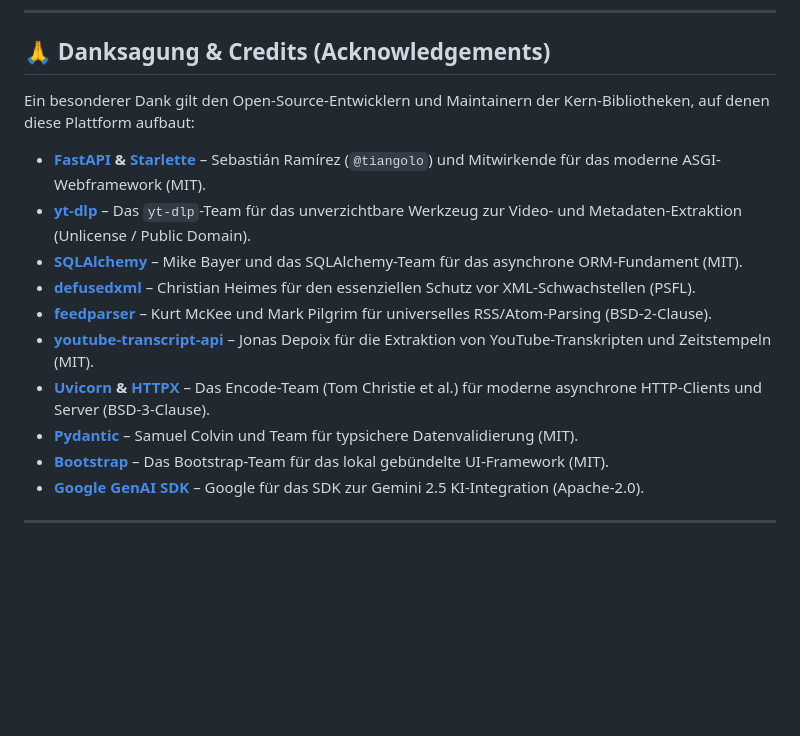
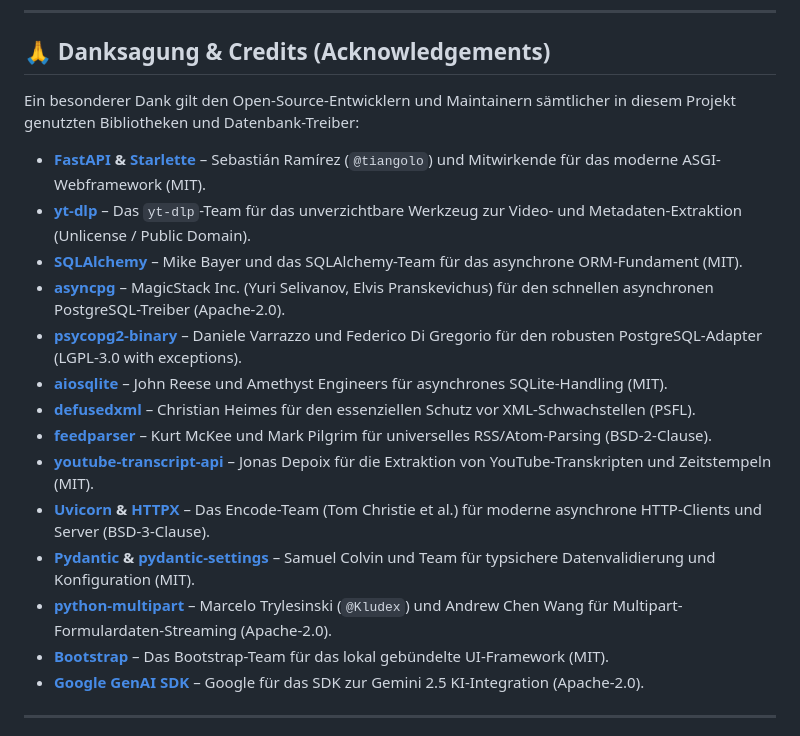
Before and after one commit to Smeeth/podcast-scraper-for-the-geminispace, a Markdown page: README.md, the part around the change. GitHub-like rendering; blank space fills up the shorter version.

Commit message:
docs(readme): list all 15 direct dependencies and database drivers in acknowledgements

```diff
--- a/README.md
+++ b/README.md
@@ -244,16 +244,20 @@ Die Entwicklungsrichtlinien und Architektur-Entscheidungen werden im Verzeichnis
 
 ## 🙏 Danksagung & Credits (Acknowledgements)
 
-Ein besonderer Dank gilt den Open-Source-Entwicklern und Maintainern der Kern-Bibliotheken, auf denen diese Plattform aufbaut:
+Ein besonderer Dank gilt den Open-Source-Entwicklern und Maintainern sämtlicher in diesem Projekt genutzten Bibliotheken und Datenbank-Treiber:
 
 - **[FastAPI](https://fastapi.tiangolo.com/) & [Starlette](https://www.starlette.io/)** – Sebastián Ramírez (`@tiangolo`) und Mitwirkende für das moderne ASGI-Webframework (MIT).
 - **[yt-dlp](https://github.com/yt-dlp/yt-dlp)** – Das `yt-dlp`-Team für das unverzichtbare Werkzeug zur Video- und Metadaten-Extraktion (Unlicense / Public Domain).
 - **[SQLAlchemy](https://www.sqlalchemy.org/)** – Mike Bayer und das SQLAlchemy-Team für das asynchrone ORM-Fundament (MIT).
+- **[asyncpg](https://github.com/MagicStack/asyncpg)** – MagicStack Inc. (Yuri Selivanov, Elvis Pranskevichus) für den schnellen asynchronen PostgreSQL-Treiber (Apache-2.0).
+- **[psycopg2-binary](https://psycopg.org/)** – Daniele Varrazzo und Federico Di Gregorio für den robusten PostgreSQL-Adapter (LGPL-3.0 with exceptions).
+- **[aiosqlite](https://github.com/omnilib/aiosqlite)** – John Reese und Amethyst Engineers für asynchrones SQLite-Handling (MIT).
 - **[defusedxml](https://github.com/tiran/defusedxml)** – Christian Heimes für den essenziellen Schutz vor XML-Schwachstellen (PSFL).
 - **[feedparser](https://github.com/kurtmckee/feedparser)** – Kurt McKee und Mark Pilgrim für universelles RSS/Atom-Parsing (BSD-2-Clause).
 - **[youtube-transcript-api](https://github.com/jdepoix/youtube-transcript-api)** – Jonas Depoix für die Extraktion von YouTube-Transkripten und Zeitstempeln (MIT).
 - **[Uvicorn](https://www.uvicorn.org/) & [HTTPX](https://www.encode.io/httpx/)** – Das Encode-Team (Tom Christie et al.) für moderne asynchrone HTTP-Clients und Server (BSD-3-Clause).
-- **[Pydantic](https://docs.pydantic.dev/)** – Samuel Colvin und Team für typsichere Datenvalidierung (MIT).
+- **[Pydantic](https://docs.pydantic.dev/) & [pydantic-settings](https://github.com/pydantic/pydantic-settings)** – Samuel Colvin und Team für typsichere Datenvalidierung und Konfiguration (MIT).
+- **[python-multipart](https://github.com/Kludex/python-multipart)** – Marcelo Trylesinski (`@Kludex`) und Andrew Chen Wang für Multipart-Formulardaten-Streaming (Apache-2.0).
 - **[Bootstrap](https://getbootstrap.com/)** – Das Bootstrap-Team für das lokal gebündelte UI-Framework (MIT).
 - **[Google GenAI SDK](https://github.com/google-gemini/google-genai)** – Google für das SDK zur Gemini 2.5 KI-Integration (Apache-2.0).
 
```
